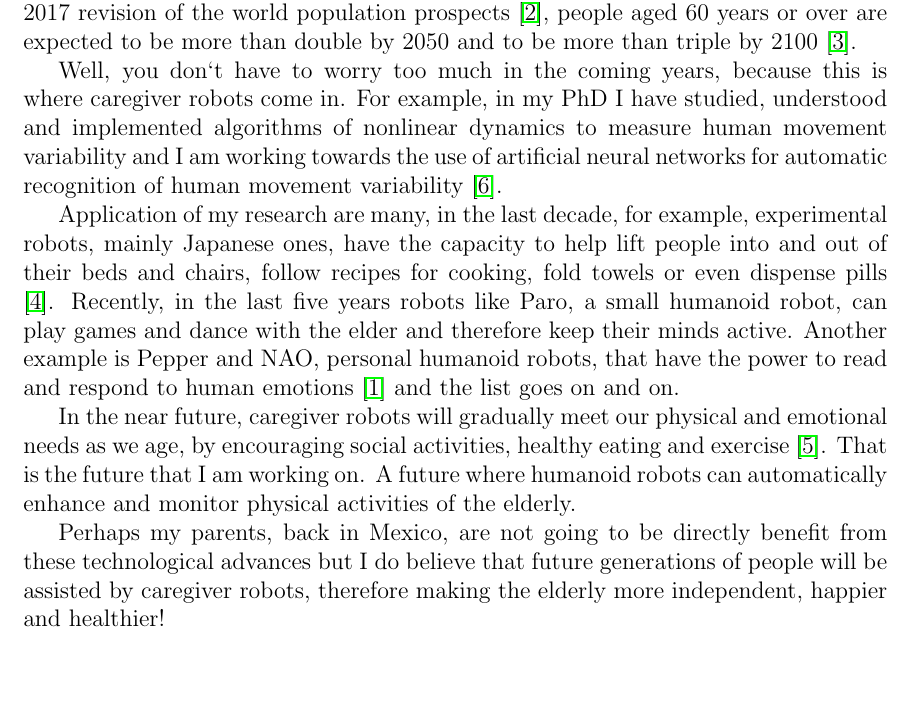
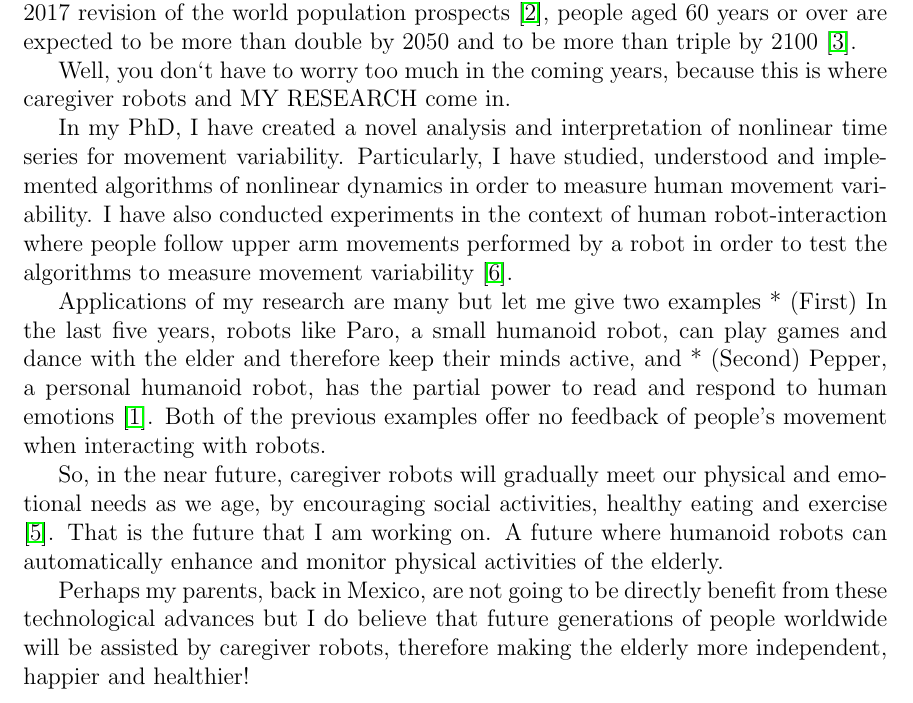
Before and after one commit to mxochicale/3minutesthesis, a LaTeX document (rehearsals/abstract-submission/latex/abstract.tex): part of page 1 of 2, cut so that both start at the same text, the shorter picture padded with empty space. Compiled offline with pdfLaTeX.

Commit message:
update: script 30april2018.23h27m

```diff
--- a/rehearsals/abstract-submission/latex/abstract.tex
+++ b/rehearsals/abstract-submission/latex/abstract.tex
@@ -33,32 +33,36 @@ people aged 60 years or over
 are expected to be more than double by 2050 and to be more than triple by 2100 \cite{unb2017}.
 
 Well, you don`t have to worry too much in the coming years,
-because this is where caregiver robots come in.
-For example, in my PhD
+because this is where caregiver robots and MY RESEARCH come in.
+
+In my PhD,
+I have created a novel analysis and interpretation of nonlinear time series
+for movement variability.
+Particularly,
 I have studied, understood and implemented algorithms of nonlinear dynamics
-to measure human movement variability and I am working towards the use
-of artificial neural networks
-for automatic recognition of human movement variability \cite{xochicale2018}.
+in order to measure human movement variability.
+I have also conducted experiments in the context of human robot-interaction
+where people follow upper arm movements performed by a robot
+in order to test the algorithms to measure movement variability \cite{xochicale2018}.
 
-Application of my research are many, in the last decade, for example,
-experimental robots, mainly Japanese ones, have the capacity to help lift
-people into and out of their beds and chairs, follow recipes for cooking,
-fold towels or even dispense pills \cite{matuszek2017}.
-Recently, in the last five years robots like
-Paro, a small humanoid robot, can play games and dance with the elder
-and therefore keep their minds active.
-Another example is Pepper and NAO, personal humanoid robots, that have the power
-to read and respond to human emotions \cite{hay2015}
-and the list goes on and on.
+Applications of my research are many but let me give two examples
+* (First) In the last five years,
+robots like Paro, a small humanoid robot, can play games and dance with the elder
+and therefore keep their minds active, and
+* (Second) Pepper, a personal humanoid robot,  has the partial power
+to read and respond to human emotions \cite{hay2015}.
+Both of the previous examples offer no feedback of people's movement when
+interacting with robots.
 
-In the near future, caregiver robots will gradually meet our physical and emotional needs as we age,
+So, in the near future, caregiver robots will gradually meet our physical and emotional needs as we age,
 by encouraging social activities, healthy eating and exercise \cite{aronson2014}.
 That is the future that I am working on.
 A future where humanoid robots can automatically enhance and monitor physical activities of the elderly.
 
 Perhaps my parents, back in Mexico, are not going to be directly benefit
 from these technological advances
-but I do believe that future generations of people
+but I do believe that
+future generations of people worldwide
 will be assisted by caregiver robots,
 therefore making the elderly more independent, happier and healthier!
 
```
Also changed, not shown: rehearsals/abstract-submission/README.md, rehearsals/abstract-submission/latex/abstract.pdf.
